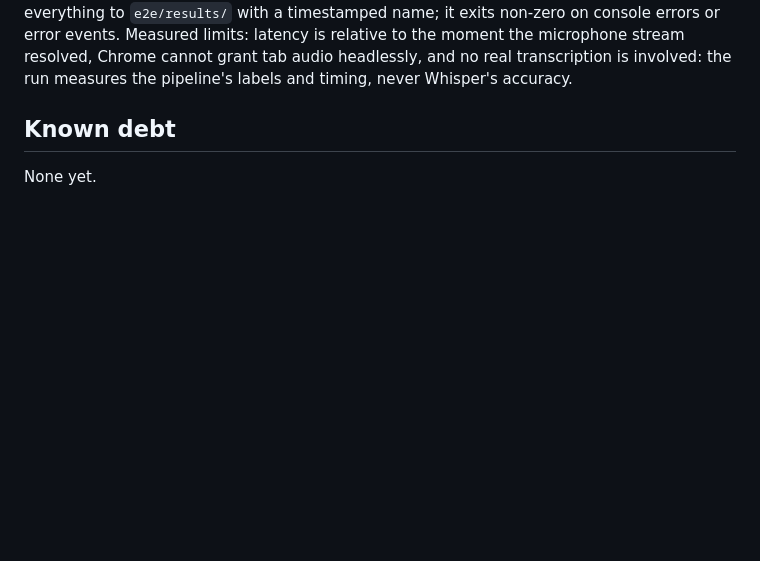
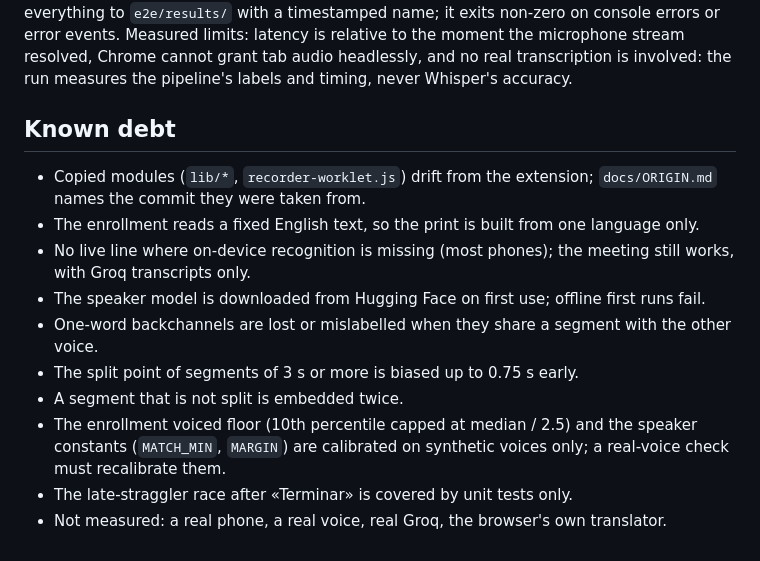
Before and after one commit to JohanHdez/English-coah-app, a Markdown page: CLAUDE.md, the part around the change. Drawn GitHub-style; blank space fills up the shorter version.

Commit message:
docs: README and known debt
Co-Authored-By: Claude Opus 5.5 <noreply@anthropic.com>

```diff
--- a/CLAUDE.md
+++ b/CLAUDE.md
@@ -135,4 +135,17 @@ pipeline's labels and timing, never Whisper's accuracy.
 
 ## Known debt
 
-None yet.
+- Copied modules (`lib/*`, `recorder-worklet.js`) drift from the extension; `docs/ORIGIN.md`
+  names the commit they were taken from.
+- The enrollment reads a fixed English text, so the print is built from one language only.
+- No live line where on-device recognition is missing (most phones); the meeting still works,
+  with Groq transcripts only.
+- The speaker model is downloaded from Hugging Face on first use; offline first runs fail.
+- One-word backchannels are lost or mislabelled when they share a segment with the other voice.
+- The split point of segments of 3 s or more is biased up to 0.75 s early.
+- A segment that is not split is embedded twice.
+- The enrollment voiced floor (10th percentile capped at median / 2.5) and the speaker constants
+  (`MATCH_MIN`, `MARGIN`) are calibrated on synthetic voices only; a real-voice check must
+  recalibrate them.
+- The late-straggler race after «Terminar» is covered by unit tests only.
+- Not measured: a real phone, a real voice, real Groq, the browser's own translator.
```
Also changed, not shown: README.md (added, +92 -0 lines).
